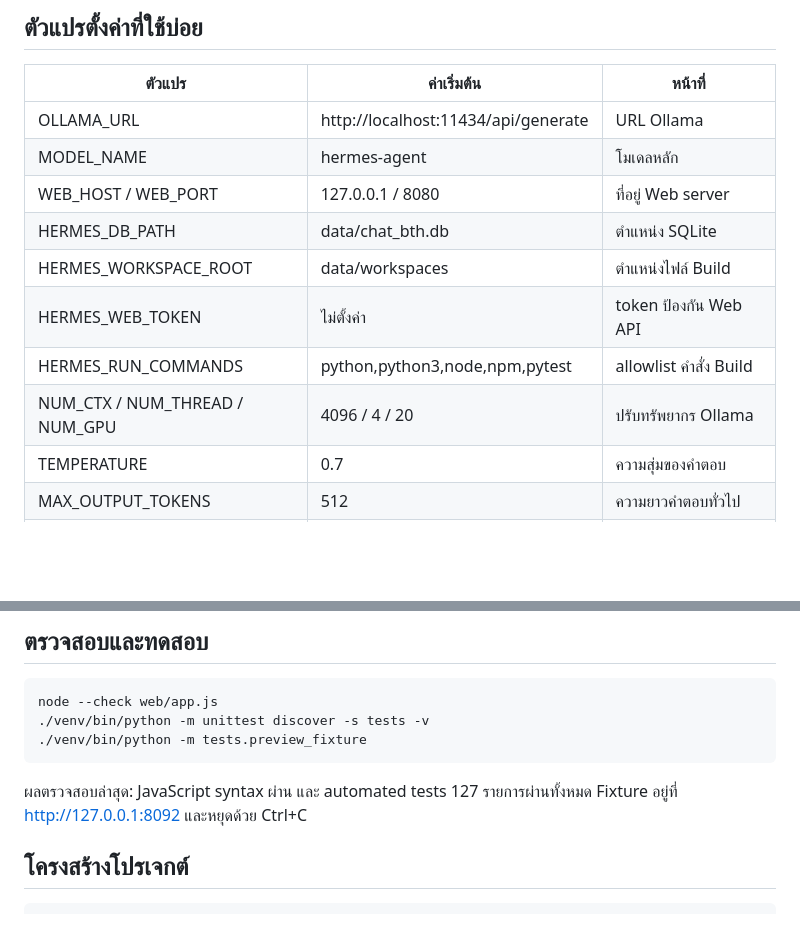
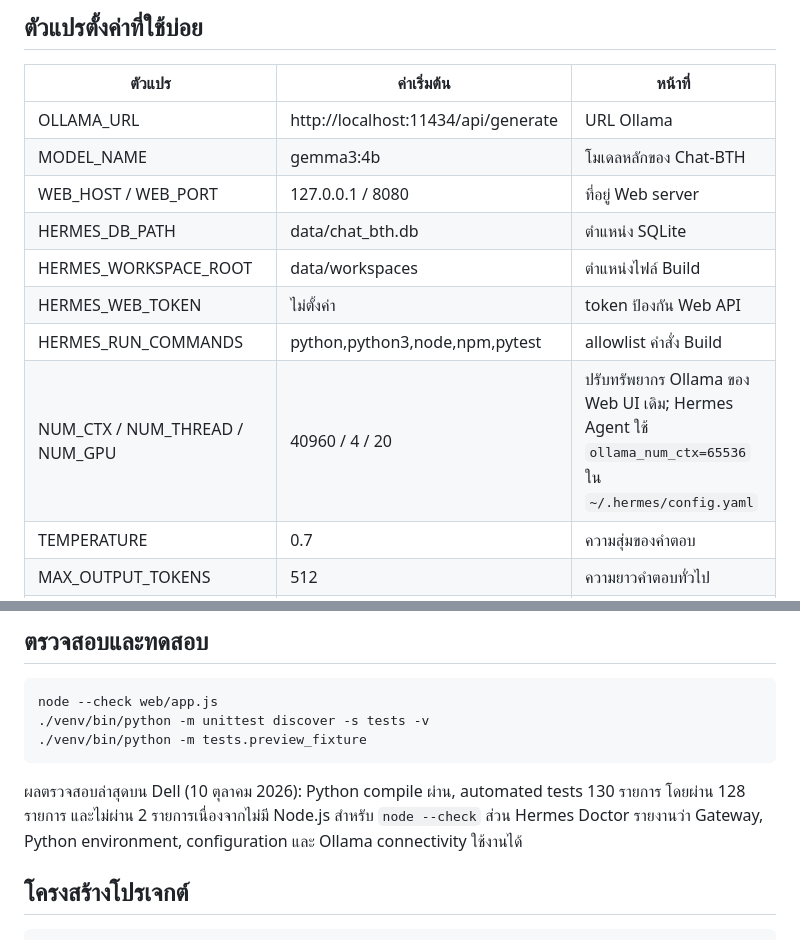
Before and after one commit to BTH12356/chat-bth, a Markdown page: README.md, 2 parts joined by grey strips. Rendered like a GitHub page; blank space fills up the shorter version.

```diff
--- a/README.md
+++ b/README.md
@@ -117,13 +144,13 @@ Google AI Studio ใช้ native generateContent API โดยเลือก
 | ตัวแปร | ค่าเริ่มต้น | หน้าที่ |
 | --- | --- | --- |
 | OLLAMA_URL | http://localhost:11434/api/generate | URL Ollama |
-| MODEL_NAME | hermes-agent | โมเดลหลัก |
+| MODEL_NAME | gemma3:4b | โมเดลหลักของ Chat-BTH |
 | WEB_HOST / WEB_PORT | 127.0.0.1 / 8080 | ที่อยู่ Web server |
 | HERMES_DB_PATH | data/chat_bth.db | ตำแหน่ง SQLite |
 | HERMES_WORKSPACE_ROOT | data/workspaces | ตำแหน่งไฟล์ Build |
 | HERMES_WEB_TOKEN | ไม่ตั้งค่า | token ป้องกัน Web API |
 | HERMES_RUN_COMMANDS | python,python3,node,npm,pytest | allowlist คำสั่ง Build |
-| NUM_CTX / NUM_THREAD / NUM_GPU | 4096 / 4 / 20 | ปรับทรัพยากร Ollama |
+| NUM_CTX / NUM_THREAD / NUM_GPU | 40960 / 4 / 20 | ปรับทรัพยากร Ollama ของ Web UI เดิม; Hermes Agent ใช้ `ollama_num_ctx=65536` ใน `~/.hermes/config.yaml` |
 | TEMPERATURE | 0.7 | ความสุ่มของคำตอบ |
 | MAX_OUTPUT_TOKENS | 512 | ความยาวคำตอบทั่วไป |
 | HERMES_PIPER_MODEL / HERMES_PIPER_MODEL_TH | ไม่ตั้งค่า | ไฟล์โมเดล `.onnx` ของ Piper สำหรับสร้างเสียง local (`_TH` มีผลกับคำขอภาษาไทย) |
@@ -148,7 +175,7 @@ Google AI Studio ใช้ native generateContent API โดยเลือก
     ./venv/bin/python -m unittest discover -s tests -v
     ./venv/bin/python -m tests.preview_fixture
 
-ผลตรวจสอบล่าสุด: JavaScript syntax ผ่าน และ automated tests 127 รายการผ่านทั้งหมด Fixture อยู่ที่ http://127.0.0.1:8092 และหยุดด้วย Ctrl+C
+ผลตรวจสอบล่าสุดบน Dell (10 ตุลาคม 2026): Python compile ผ่าน, automated tests 130 รายการ โดยผ่าน 128 รายการ และไม่ผ่าน 2 รายการเนื่องจากไม่มี Node.js สำหรับ `node --check` ส่วน Hermes Doctor รายงานว่า Gateway, Python environment, configuration และ Ollama connectivity ใช้งานได้
 
 ## โครงสร้างโปรเจกต์
 
```
Also changed, not shown: other parts of README.md (+30 -3 lines).
